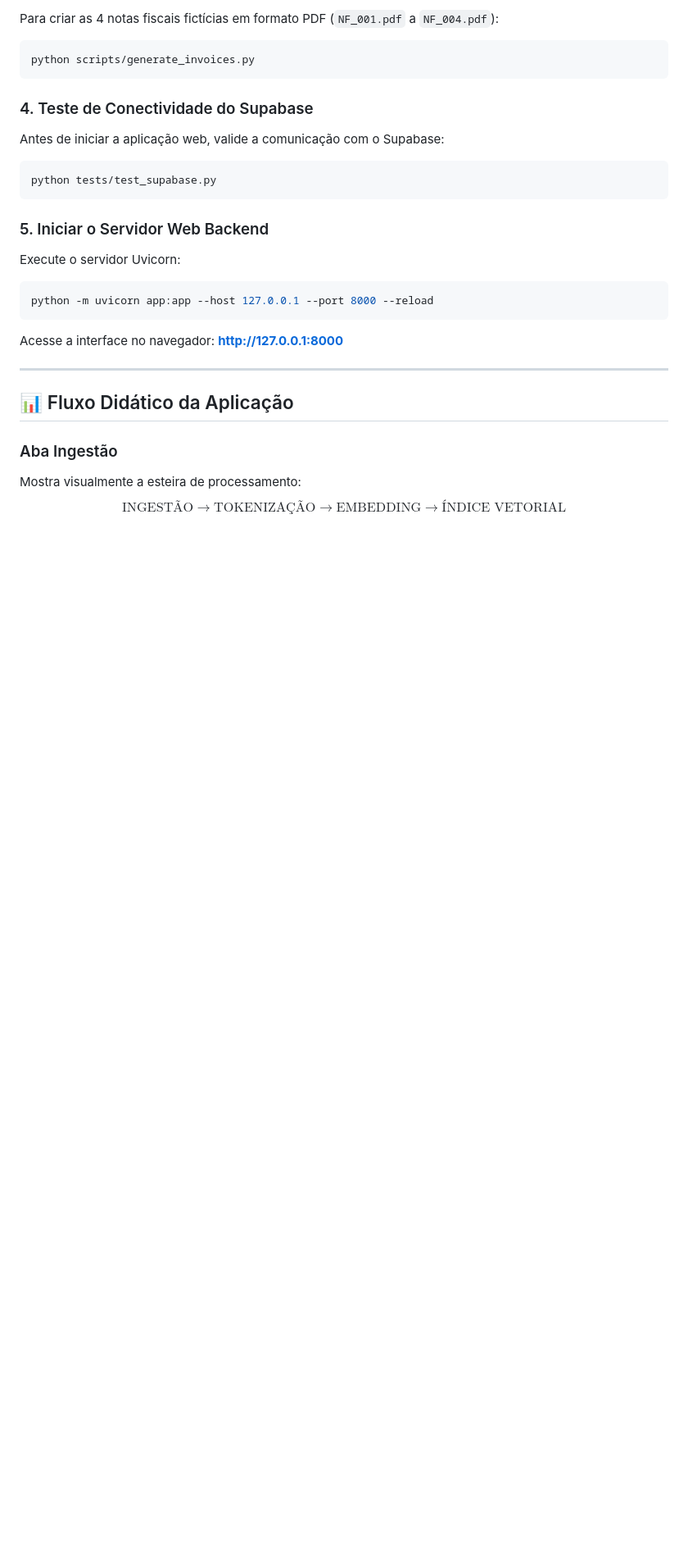
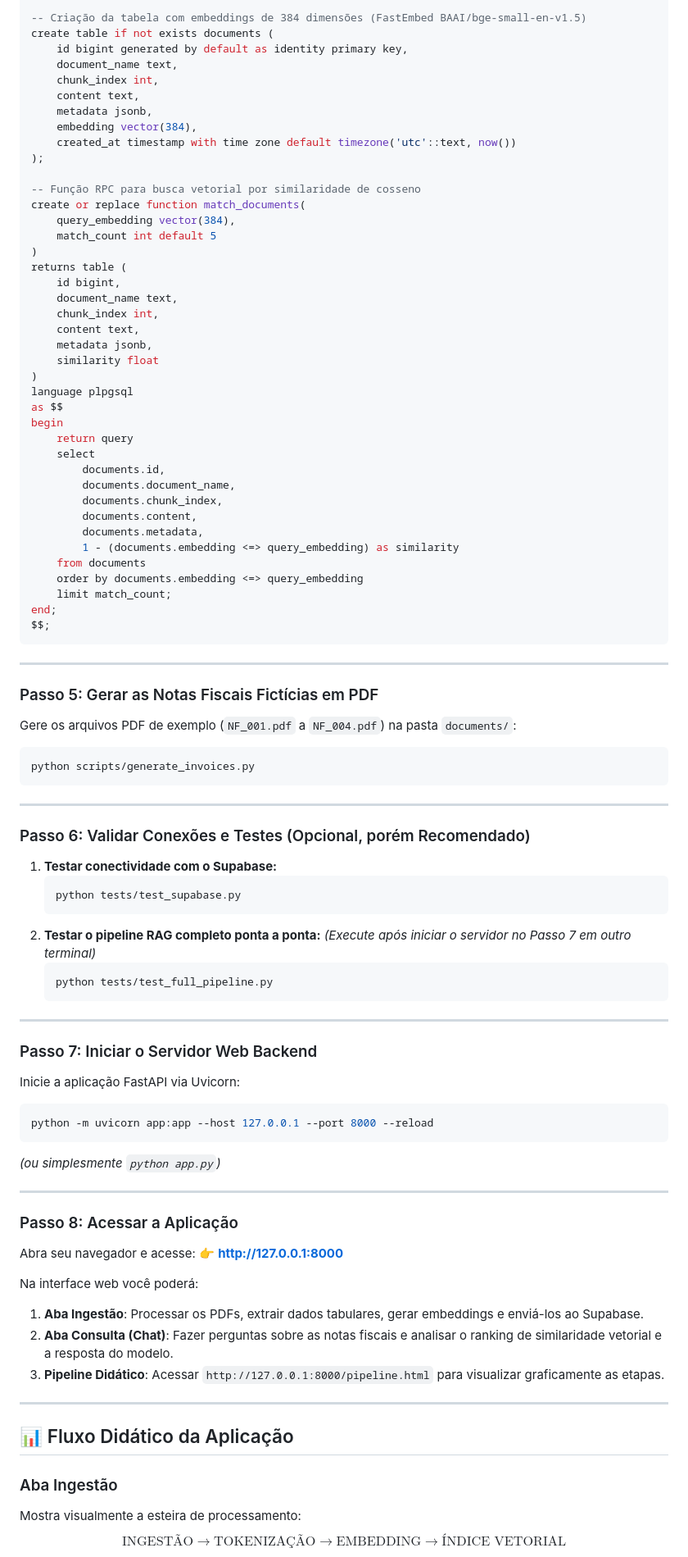
Before and after one commit to brunognunes-dev/projeto_rag_2, a Markdown page: README.md, the part around one of its changes. Shown at 82% size. GitHub-like rendering; blank space fills up the shorter version.

Commit message:
melhoria do README.md

````diff
--- a/README.md
+++ b/README.md
@@ -46,27 +82,92 @@ OPENROUTER_MODEL=openrouter/auto
 
-Para criar as 4 notas fiscais fictícias em formato PDF (`NF_001.pdf` a `NF_004.pdf`):
+-- Criação da tabela com embeddings de 384 dimensões (FastEmbed BAAI/bge-small-en-v1.5)
+create table if not exists documents (
+    id bigint generated by default as identity primary key,
+    document_name text,
+    chunk_index int,
+    content text,
+    metadata jsonb,
+    embedding vector(384),
+    created_at timestamp with time zone default timezone('utc'::text, now())
+);
+
+-- Função RPC para busca vetorial por similaridade de cosseno
+create or replace function match_documents(
+    query_embedding vector(384),
+    match_count int default 5
+)
+returns table (
+    id bigint,
+    document_name text,
+    chunk_index int,
+    content text,
+    metadata jsonb,
+    similarity float
+)
+language plpgsql
+as $$
+begin
+    return query
+    select
+        documents.id,
+        documents.document_name,
+        documents.chunk_index,
+        documents.content,
+        documents.metadata,
+        1 - (documents.embedding <=> query_embedding) as similarity
+    from documents
+    order by documents.embedding <=> query_embedding
+    limit match_count;
+end;
+$$;
+```
+
+---
+
+### Passo 5: Gerar as Notas Fiscais Fictícias em PDF
+
+Gere os arquivos PDF de exemplo (`NF_001.pdf` a `NF_004.pdf`) na pasta `documents/`:
 
 ```bash
 python scripts/generate_invoices.py
 ```
 
-### 4. Teste de Conectividade do Supabase
+---
 
-Antes de iniciar a aplicação web, valide a comunicação com o Supabase:
+### Passo 6: Validar Conexões e Testes (Opcional, porém Recomendado)
 
-```bash
-python tests/test_supabase.py
-```
+1. **Testar conectividade com o Supabase:**
+   ```bash
+   python tests/test_supabase.py
+   ```
+2. **Testar o pipeline RAG completo ponta a ponta:**
+   *(Execute após iniciar o servidor no Passo 7 em outro terminal)*
+   ```bash
+   python tests/test_full_pipeline.py
+   ```
 
-### 5. Iniciar o Servidor Web Backend
+---
 
-Execute o servidor Uvicorn:
+### Passo 7: Iniciar o Servidor Web Backend
+
+Inicie a aplicação FastAPI via Uvicorn:
 
 ```bash
 python -m uvicorn app:app --host 127.0.0.1 --port 8000 --reload
 ```
+*(ou simplesmente `python app.py`)*
 
-Acesse a interface no navegador: **[http://127.0.0.1:8000](http://127.0.0.1:8000)**
+---
+
+### Passo 8: Acessar a Aplicação
+
+Abra seu navegador e acesse:
+👉 **[http://127.0.0.1:8000](http://127.0.0.1:8000)**
+
+Na interface web você poderá:
+1. **Aba Ingestão**: Processar os PDFs, extrair dados tabulares, gerar embeddings e enviá-los ao Supabase.
+2. **Aba Consulta (Chat)**: Fazer perguntas sobre as notas fiscais e analisar o ranking de similaridade vetorial e a resposta do modelo.
+3. **Pipeline Didático**: Acessar `http://127.0.0.1:8000/pipeline.html` para visualizar graficamente as etapas.
 
 ---
 
````
Also changed, not shown: other parts of README.md (+46 -10 lines).
